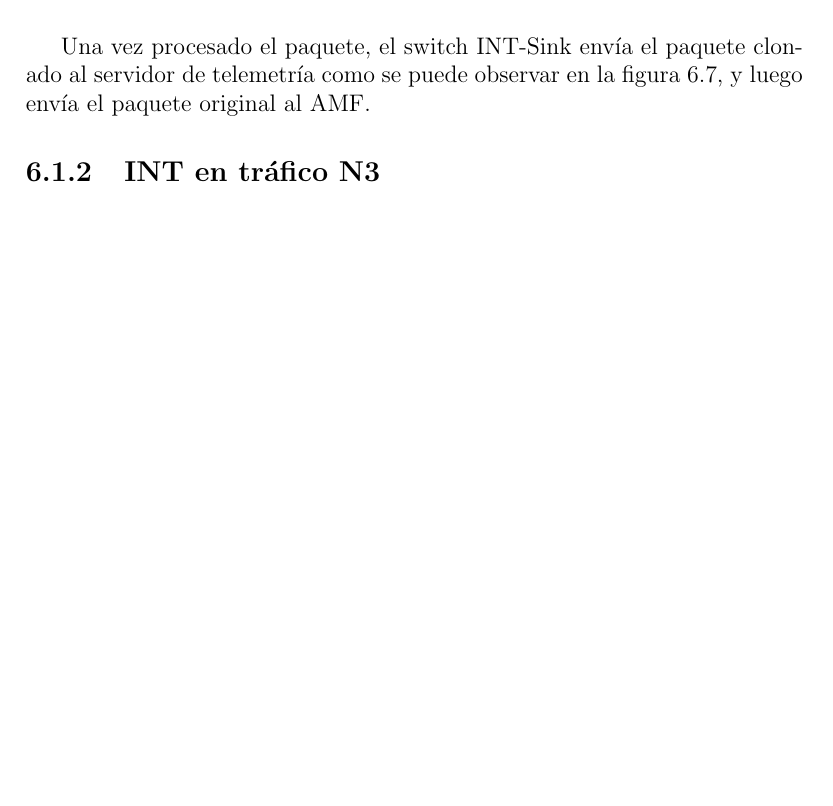
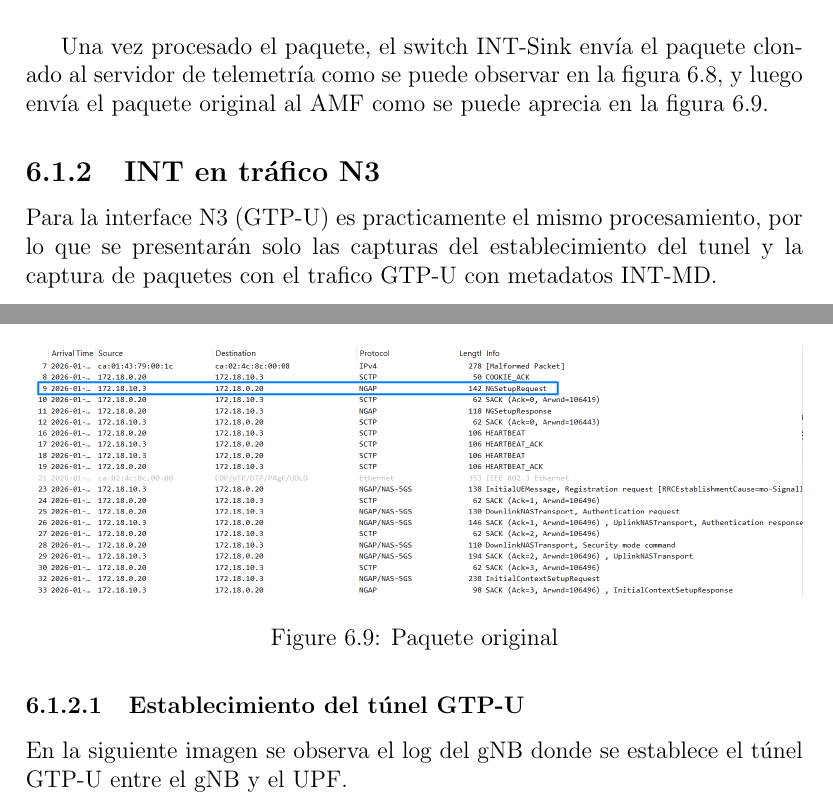
Before and after one commit to EdiMontero/tfm, a LaTeX document (Estudio-de-P4-y-su-papel-en-la-telemetria-de-red-en-banda-para-las-redes-5G-and-beyond/main.tex, which reads Estudio-de-P4-y-su-papel-en-la-telemetria-de-red-en-banda-para-las-redes-5G-and-beyond/chapters/6.resultados.tex): part of page 108 of 112 before the commit and two parts of pages 108 and 109 of 114 after it, the two joined at a grey line, cut so that both start at the same text, the shorter picture padded with empty space. Compiled offline with pdfLaTeX.

Commit message:
working with the gtp-u

```diff
--- a/Estudio-de-P4-y-su-papel-en-la-telemetria-de-red-en-banda-para-las-redes-5G-and-beyond/chapters/6.resultados.tex
+++ b/Estudio-de-P4-y-su-papel-en-la-telemetria-de-red-en-banda-para-las-redes-5G-and-beyond/chapters/6.resultados.tex
@@ -65,6 +65,6 @@ Finalmente, el switch INT-Sink recibe los paquetes con los metadatos insertados
     \label{fig:log_s3_n2}
 \end{figure}
 
-Una vez procesado el paquete, el switch INT-Sink envía el paquete clonado al servidor de telemetría como se puede observar en la figura \ref{fig:log_s3_n2}, y luego envía el paquete original al AMF.
+Una vez procesado el paquete, el switch INT-Sink envía el paquete clonado al servidor de telemetría como se puede observar en la figura \ref{fig:s3-clone}, y luego envía el paquete original al AMF como se puede aprecia en la figura \ref{fig:s3-original}.
 \begin{figure}
     \centering
@@ -72,2 +72,15 @@ Una vez procesado el paquete, el switch INT-Sink envía el paquete clonado al se
     \caption{Paquete clonado}
-    \label{fig:log_s3_n2_2}
+    \label{fig:s3-clone}
+\end{figure}
+
+\begin{figure}
+    \centering
+    \includegraphics[width=1.0\textwidth]{images/s3-original.png}
+    \caption{Paquete original}
+    \label{fig:s3-original}
+\end{figure}
+
+\subsection{INT en tráfico N3}
+Para la interface N3 (GTP-U) es practicamente el mismo procesamiento, por lo que se presentarán solo las capturas del establecimiento del tunel y la captura de paquetes con el trafico GTP-U con metadatos INT-MD.
+\subsubsection{Establecimiento del túnel GTP-U}
+En la siguiente imagen se observa el log del gNB donde se establece el túnel GTP-U entre el gNB y el UPF.
@@ -73,0 +91,2 @@ Una vez procesado el paquete, el switch INT-Sink envía el paquete clonado al se
+    \label{fig:log_gnb_gtpu}
+\end{figure}
@@ -74,7 +115,6 @@ Una vez procesado el paquete, el switch INT-Sink envía el paquete clonado al se
 \end{figure}
 
 
-\subsection{INT en tráfico N3}
 \subsection{Recepción de metadatos en el servidor}
 
 \section{Presentación de resultados}
```
Also changed, not shown: Estudio-de-P4-y-su-papel-en-la-telemetria-de-red-en-banda-para-las-redes-5G-and-beyond/chapters/6.resultados.tex (28 more changed lines), 14 other files.
